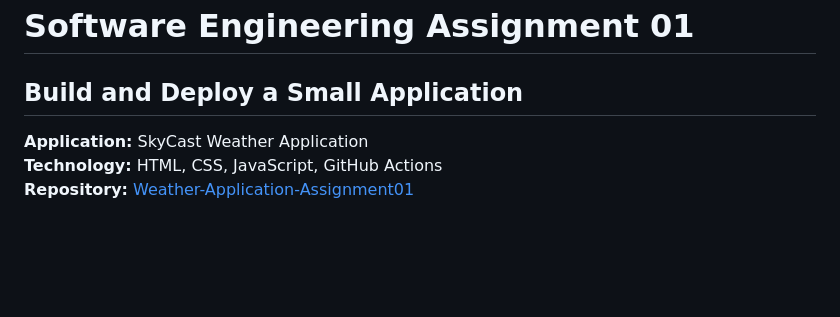
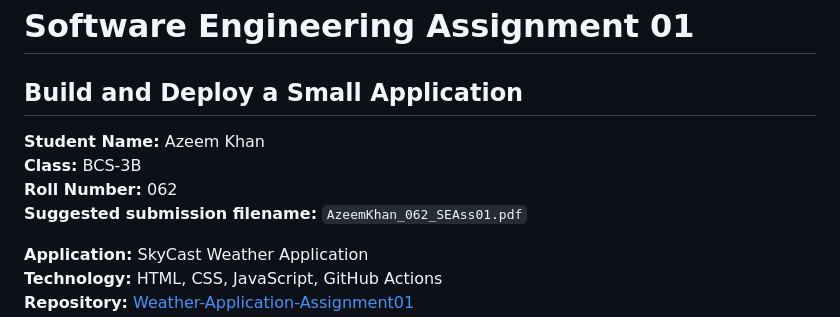
Before and after one commit to azeemkhan-stack/Weather-Application-Assignment01, a Markdown page: WeatherApplication_Assignment01_Report.md, the part around the change. GitHub-like rendering; blank space fills up the shorter version.

Commit message:
Personalize final assignment report

```diff
--- a/WeatherApplication_Assignment01_Report.md
+++ b/WeatherApplication_Assignment01_Report.md
@@ -1,6 +1,11 @@
 # Software Engineering Assignment 01
 
 ## Build and Deploy a Small Application
+
+**Student Name:** Azeem Khan
+**Class:** BCS-3B
+**Roll Number:** 062
+**Suggested submission filename:** `AzeemKhan_062_SEAss01.pdf`
 
 **Application:** SkyCast Weather Application
 **Technology:** HTML, CSS, JavaScript, GitHub Actions
```
